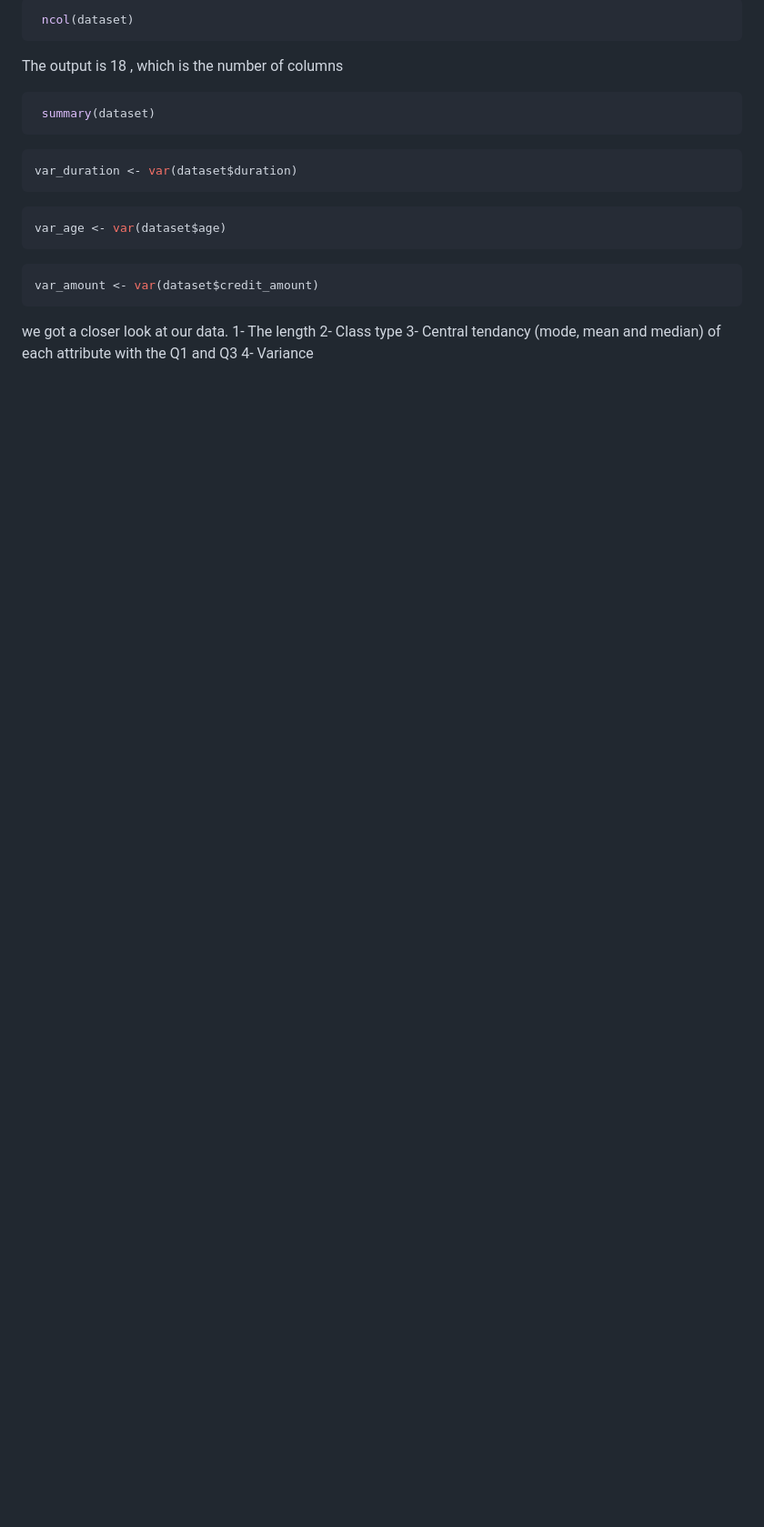
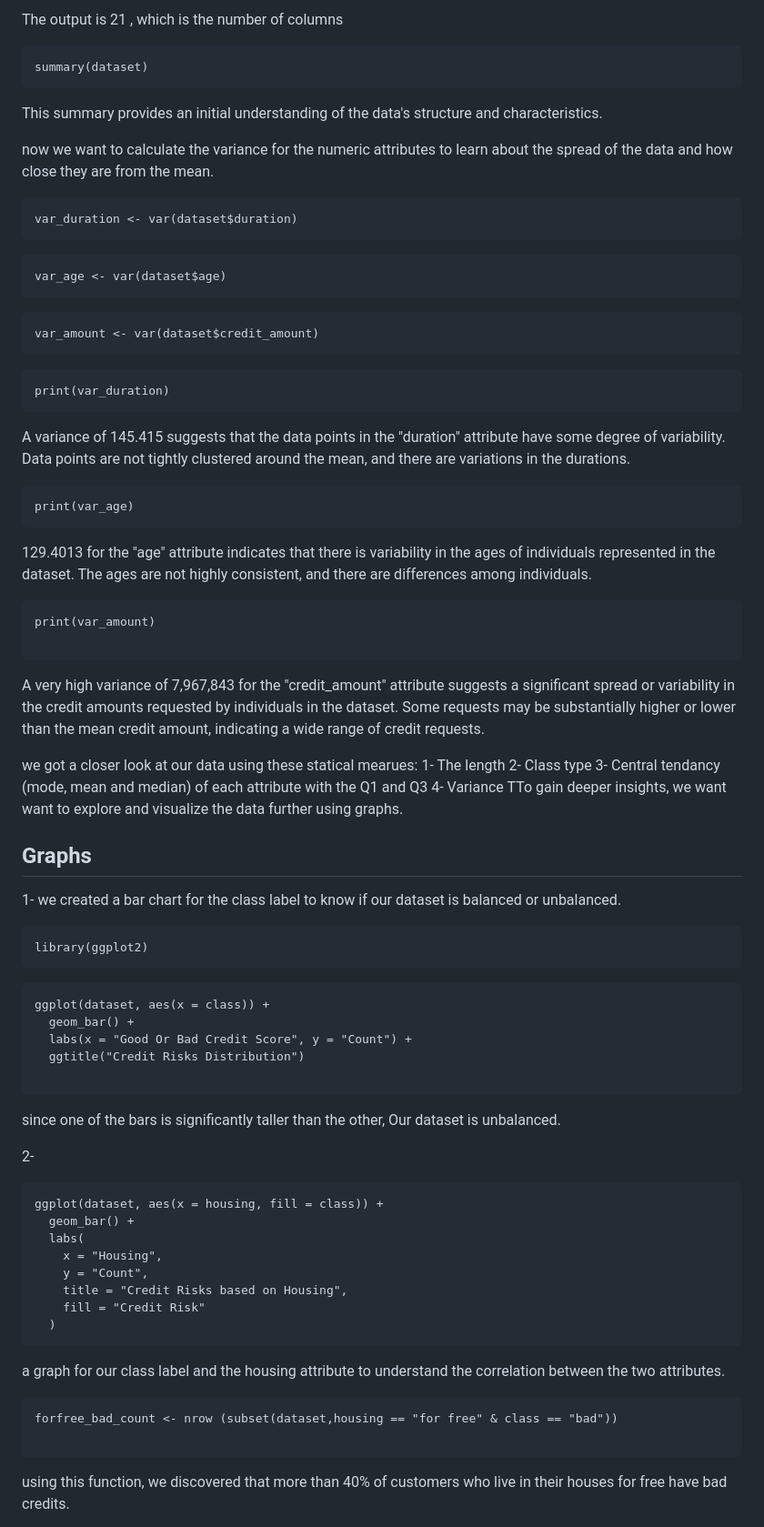
Before and after one commit to saraalkhoneen/Data-mining-6, a Markdown page: Customer credits notebook.md, the part around the change printed below. Shown: that part at 91% size. GitHub-like rendering; blank space fills up the shorter version.

````diff
--- a/Customer credits notebook.md
+++ b/Customer credits notebook.md
@@ -49,26 +57,91 @@ The output is 1000, which is the number of rows
 
-```R
- ncol(dataset)
+The output is 21 , which is the number of columns
+
+```{r}
+summary(dataset)
 ```
-The output is 18 , which is the number of columns
+This summary provides an initial understanding of the data's structure and characteristics.
 
-```R
- summary(dataset)
-```
-```R
+now we want to calculate the variance for the numeric attributes to learn about the spread of the data and how close they are from the mean.
+
+```{r}
 var_duration <- var(dataset$duration)
 ```
-```R
+
+```{r}
 var_age <- var(dataset$age)
 ```
-```R
+
+```{r}
 var_amount <- var(dataset$credit_amount)
 ```
-we got a closer look at our data.
+
+
+```{r}
+print(var_duration)
+```
+
+A variance of 145.415 suggests that the data points in the "duration" attribute have some degree of variability. Data points are not tightly clustered around the mean, and there are variations in the durations.
+
+
+```{r}
+print(var_age)
+```
+129.4013 for the "age" attribute indicates that there is variability in the ages of individuals represented in the dataset. The ages are not highly consistent, and there are differences among individuals.
+
+```{r}
+print(var_amount)
+
+```
+A very high variance of 7,967,843 for the "credit_amount" attribute suggests a significant spread or variability in the credit amounts requested by individuals in the dataset. Some requests may be substantially higher or lower than the mean credit amount, indicating a wide range of credit requests.
+
+
+we got a closer look at our data using these statical mearues:
 1- The length
 2- Class type
 3- Central tendancy (mode, mean and median) of each attribute with the Q1 and Q3
 4- Variance
+TTo gain deeper insights, we want want to explore and visualize the data further using graphs.
+
+## Graphs
+
+1- we created a bar chart for the class label to know if our dataset is balanced or unbalanced.
+
+```{r}
+library(ggplot2)
+```
+
+```{r}
+ggplot(dataset, aes(x = class)) +
+  geom_bar() +
+  labs(x = "Good Or Bad Credit Score", y = "Count") +
+  ggtitle("Credit Risks Distribution")
+
+```
+
+since one of the bars is significantly taller than the other, Our dataset is unbalanced.
+
+
+2-
+
+```{r}
+ggplot(dataset, aes(x = housing, fill = class)) +
+  geom_bar() +
+  labs(
+    x = "Housing",
+    y = "Count",
+    title = "Credit Risks based on Housing",
+    fill = "Credit Risk"
+  )
+```
+a graph for our class label and the housing attribute to understand the correlation between the two attributes.
+
+```{r}
+forfree_bad_count <- nrow (subset(dataset,housing == "for free" & class == "bad"))
+
+```
+
+using this function, we discovered that more than 40% of customers who live in their houses for free have bad credits.
 
 
 
````
Also changed, not shown: other parts of Customer credits notebook.md (+193 -132 lines).
